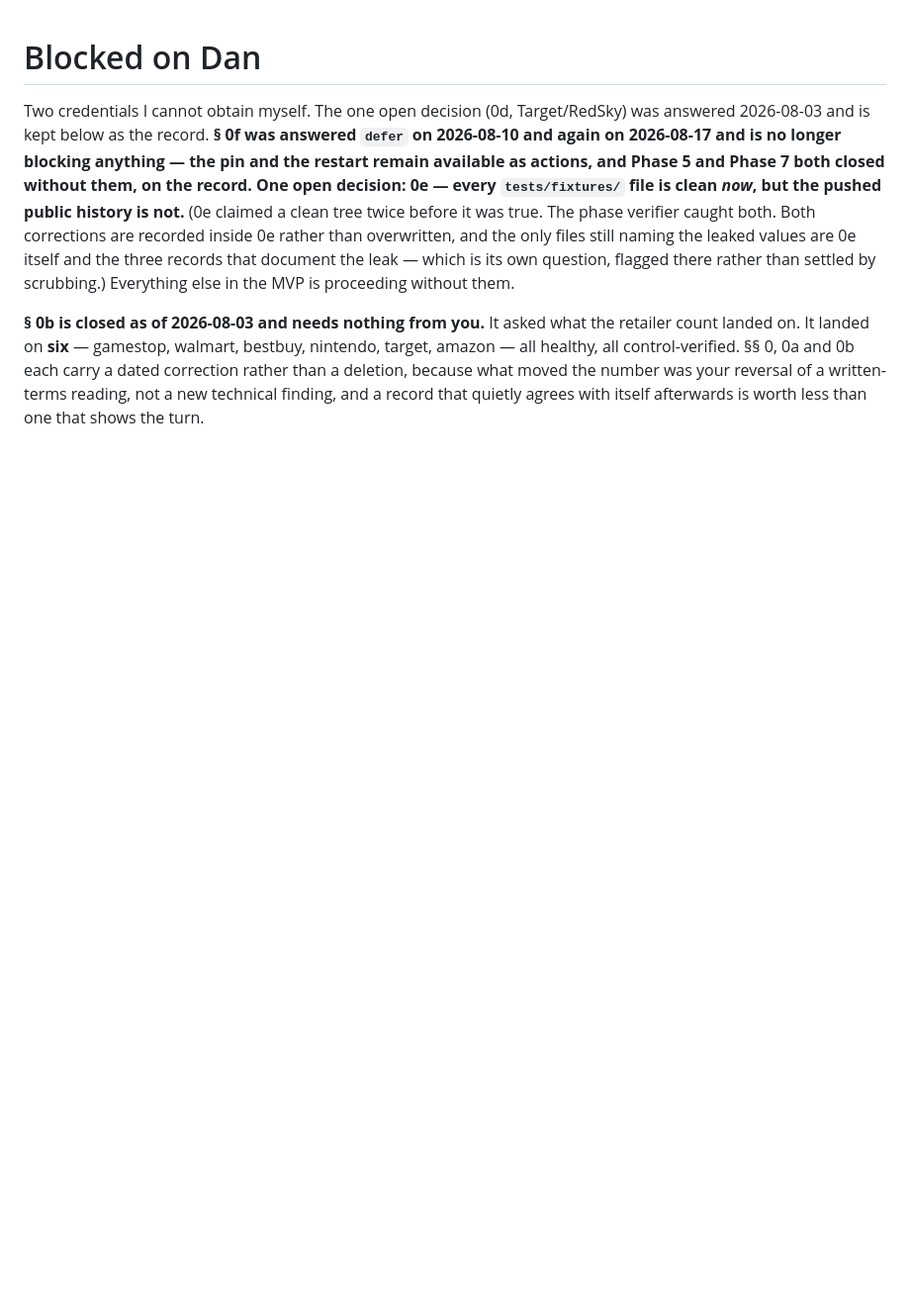
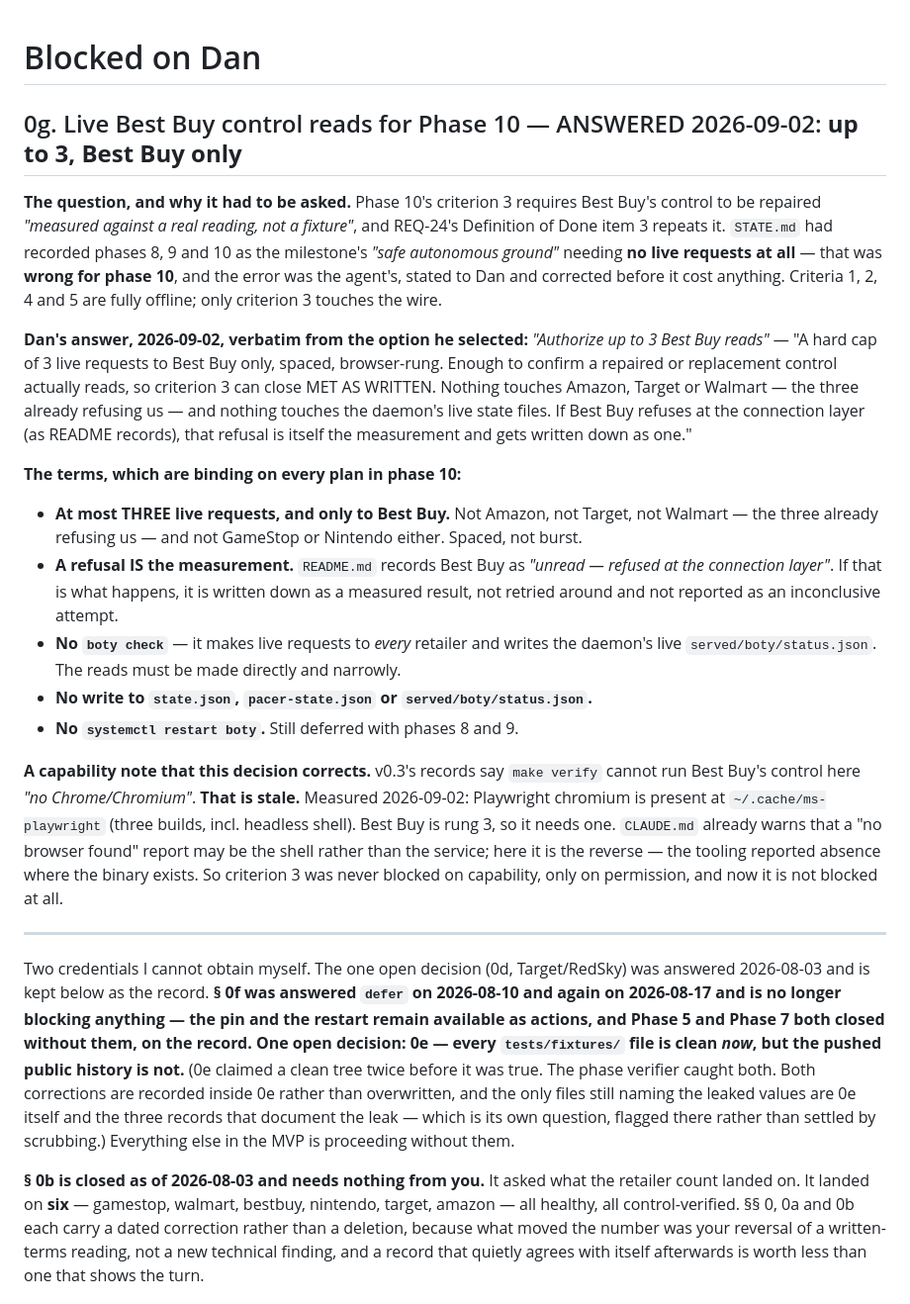
Before and after one commit to danieljamesjohnson/bot-y, a Markdown page: QUESTIONS.md, the part around the change. Shown at 99% size. GitHub-like rendering; blank space fills up the shorter version.

Commit message:
docs(10): record Dan's live-read authorization, and correct a stale capability note
QUESTIONS.md 0g: up to THREE live requests, Best Buy only, spaced. Not Amazon,
Target or Walmart. A refusal IS the measurement and gets written down as one
rather than retried around. No boty check — it requests every retailer and writes
the daemon's live status.json.

The question existed because STATE.md called phases 8, 9 and 10 the milestone's
"safe autonomous ground" needing no live requests at all. That is wrong for phase
10: criterion 3 requires Best Buy's control be measured against a real reading,
not a fixture, and Definition of Done item 3 repeats it. The error was mine and
is recorded as mine.

Also corrects a stale capability claim that would have made this look impossible.
v0.3's records say make verify cannot run Best Buy's control here for want of
Chrome/Chromium. Measured today: Playwright chromium is present at
~/.cache/ms-playwright in three builds including a headless shell, and Best Buy
is rung 3 so it needs one. CLAUDE.md warns a "no browser found" report may be the
shell rather than the service; here it is the reverse. Criterion 3 was never
blocked on capability, only on permission.

Co-Authored-By: Claude Opus 5 <noreply@anthropic.com>

```diff
--- a/QUESTIONS.md
+++ b/QUESTIONS.md
@@ -1,4 +1,42 @@
 # Blocked on Dan
+
+## 0g. Live Best Buy control reads for Phase 10 — ANSWERED 2026-09-02: **up to 3, Best Buy only**
+
+**The question, and why it had to be asked.** Phase 10's criterion 3 requires Best Buy's control to
+be repaired *"measured against a real reading, not a fixture"*, and REQ-24's Definition of Done item
+3 repeats it. `STATE.md` had recorded phases 8, 9 and 10 as the milestone's *"safe autonomous
+ground"* needing **no live requests at all** — that was **wrong for phase 10**, and the error was the
+agent's, stated to Dan and corrected before it cost anything. Criteria 1, 2, 4 and 5 are fully
+offline; only criterion 3 touches the wire.
+
+**Dan's answer, 2026-09-02, verbatim from the option he selected:** *"Authorize up to 3 Best Buy
+reads"* — "A hard cap of 3 live requests to Best Buy only, spaced, browser-rung. Enough to confirm a
+repaired or replacement control actually reads, so criterion 3 can close MET AS WRITTEN. Nothing
+touches Amazon, Target or Walmart — the three already refusing us — and nothing touches the daemon's
+live state files. If Best Buy refuses at the connection layer (as README records), that refusal is
+itself the measurement and gets written down as one."
+
+**The terms, which are binding on every plan in phase 10:**
+
+- **At most THREE live requests, and only to Best Buy.** Not Amazon, not Target, not Walmart — the
+  three already refusing us — and not GameStop or Nintendo either. Spaced, not burst.
+- **A refusal IS the measurement.** `README.md` records Best Buy as *"unread — refused at the
+  connection layer"*. If that is what happens, it is written down as a measured result, not retried
+  around and not reported as an inconclusive attempt.
+- **No `boty check`** — it makes live requests to *every* retailer and writes the daemon's live
+  `served/boty/status.json`. The reads must be made directly and narrowly.
+- **No write to `state.json`, `pacer-state.json` or `served/boty/status.json`.**
+- **No `systemctl restart boty`.** Still deferred with phases 8 and 9.
+
+**A capability note that this decision corrects.** v0.3's records say `make verify` cannot run Best
+Buy's control here *"no Chrome/Chromium"*. **That is stale.** Measured 2026-09-02: Playwright
+chromium is present at `~/.cache/ms-playwright` (three builds, incl. headless shell). Best Buy is
+rung 3, so it needs one. `CLAUDE.md` already warns that a "no browser found" report may be the shell
+rather than the service; here it is the reverse — the tooling reported absence where the binary
+exists. So criterion 3 was never blocked on capability, only on permission, and now it is not
+blocked at all.
+
+---
 
 Two credentials I cannot obtain myself. The one open decision (0d, Target/RedSky)
 was answered 2026-08-03 and is kept below as the record. **§ 0f was answered `defer` on
```
Also changed, not shown: 1 other file.
